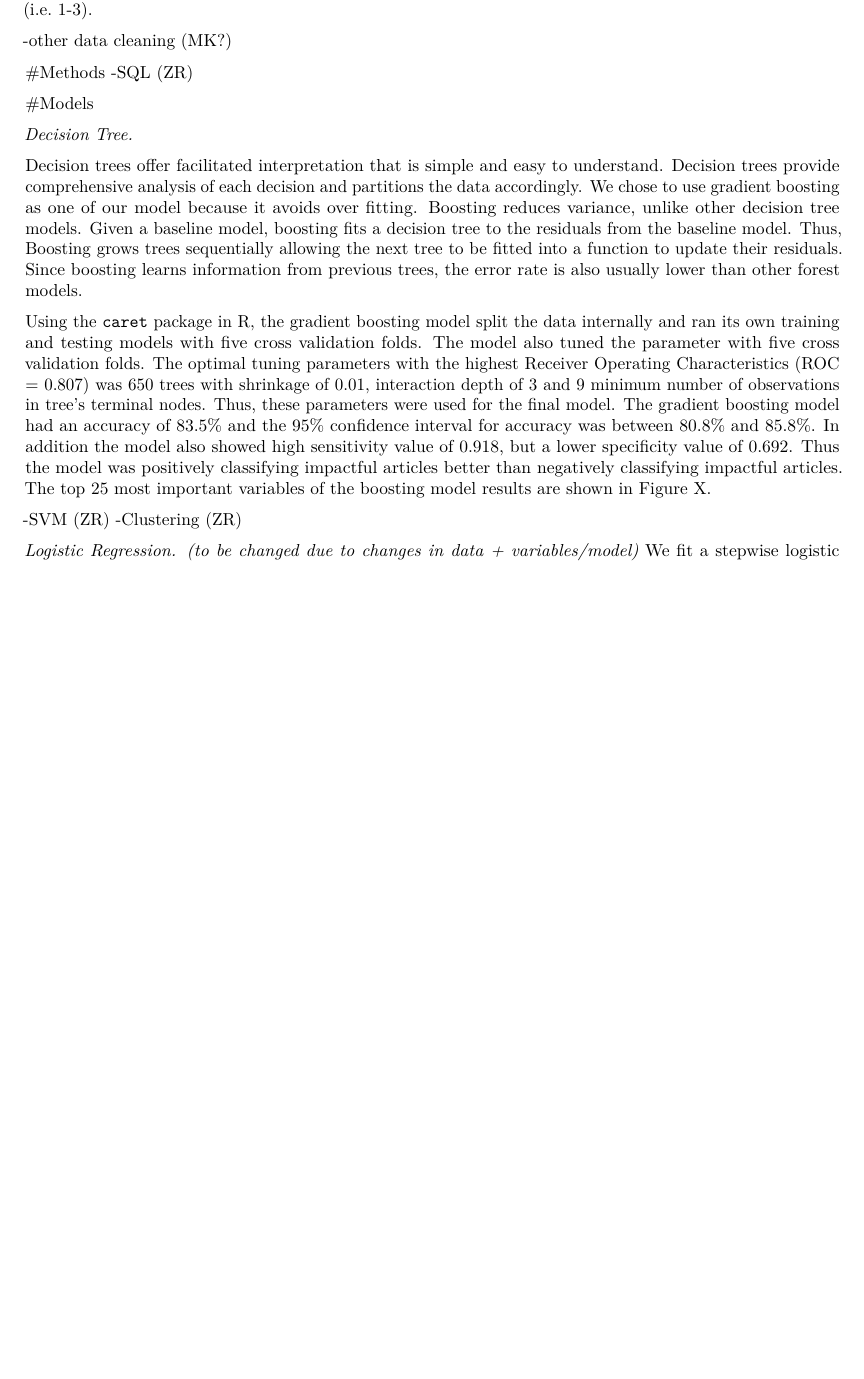
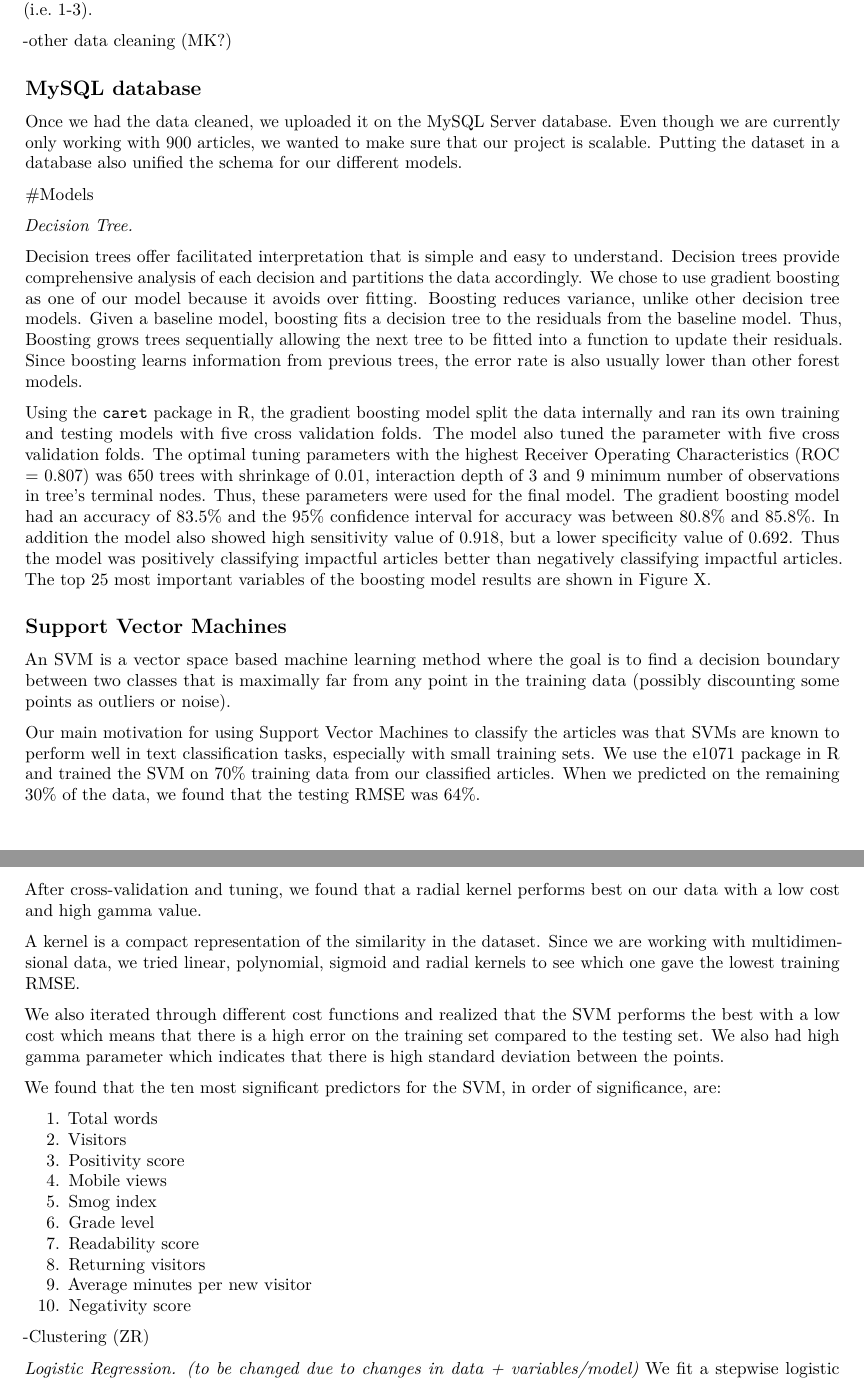
Before and after one commit to ZainabAq/social-impact-news, an R Markdown document (Classifier for Socially Impactful Articles/Classifier for Socially Impactful Articles.Rmd): part of page 3 of 4 before the commit and two parts of pages 3 and 4 of 4 after it, the two joined at a grey line, cut so that both start at the same text, the shorter picture padded with empty space. Rendered offline with R 4.5, knitr and Pandoc, then LaTeX, with nearby package versions; drawn as R Markdown's standard PDF in place of the format the file asks for.

Commit message:
Added section for SVM

```diff
--- a/Classifier for Socially Impactful Articles/Classifier for Socially Impactful Articles.Rmd
+++ b/Classifier for Socially Impactful Articles/Classifier for Socially Impactful Articles.Rmd
@@ -85,8 +85,9 @@ Overall, words rated higher on the scale of 1-5 (i.e. +5 and -5) were not as pre
 
 -other data cleaning (MK?)
 
-#Methods
--SQL (ZR)
+## MySQL database
+Once we had the data cleaned, we uploaded it on the MySQL Server database. Even though we are currently only working with 900 articles, we wanted to make sure that our project is scalable. Putting the dataset in a database also unified the schema for our different models.
+
 
 #Models
 
@@ -96,7 +97,31 @@ Decision trees offer facilitated interpretation that is simple and easy to under
 
 Using the `caret` package in R, the gradient boosting model split the data internally and ran its own training and testing models with five cross validation folds. The model also tuned the parameter with five cross validation folds. The optimal tuning parameters with the highest Receiver Operating Characteristics (ROC = 0.807) was 650 trees with shrinkage of 0.01, interaction depth of 3 and 9 minimum number of observations in tree’s terminal nodes. Thus, these parameters were used for the final model. The gradient boosting model had an accuracy of 83.5% and the 95% confidence interval for accuracy was between 80.8% and 85.8%. In addition the model also showed high sensitivity value of 0.918, but a lower specificity value of 0.692. Thus the model was positively classifying impactful articles better than negatively classifying impactful articles. The top 25 most important variables of the boosting model results are shown in Figure X.
 
--SVM (ZR)
+## Support Vector Machines
+
+An SVM is a vector space based machine learning method where the goal is to find a decision boundary between two classes that is maximally far from any point in the training data (possibly discounting some points as outliers or noise).
+
+Our main motivation for using Support Vector Machines to classify the articles was that SVMs are known to perform well in text classification tasks, especially with small training sets. We use the e1071 package in R and trained the SVM on 70% training data from our classified articles. When we predicted on the remaining 30% of the data, we found that the testing RMSE was 64%.
+
+After cross-validation and tuning, we found that a radial kernel performs best on our data with a low cost and high gamma value.
+
+A kernel is a compact representation of the similarity in the dataset. Since we are working with multidimensional data, we tried linear, polynomial, sigmoid and radial kernels to see which one gave the lowest training RMSE.
+
+We also iterated through different cost functions and realized that the SVM performs the best with a low cost which means that there is a high error on the training set compared to the testing set. We also had high gamma parameter which indicates that there is  high standard deviation between the points.
+
+We found that the ten most significant predictors for the SVM, in order of significance, are:
+
+1. Total words
+2. Visitors
+3. Positivity score
+4. Mobile views
+5. Smog index
+6. Grade level
+7. Readability score
+8. Returning visitors
+9. Average minutes per new visitor
+10. Negativity score
+
 -Clustering (ZR)
 
 _Logistic Regression. (to be changed due to changes in data + variables/model)_
```
